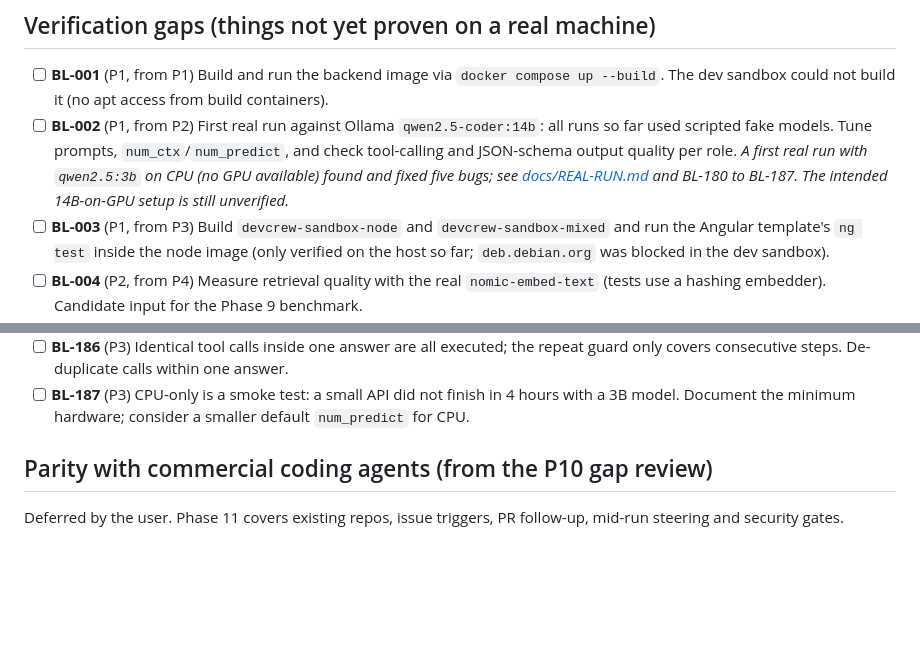
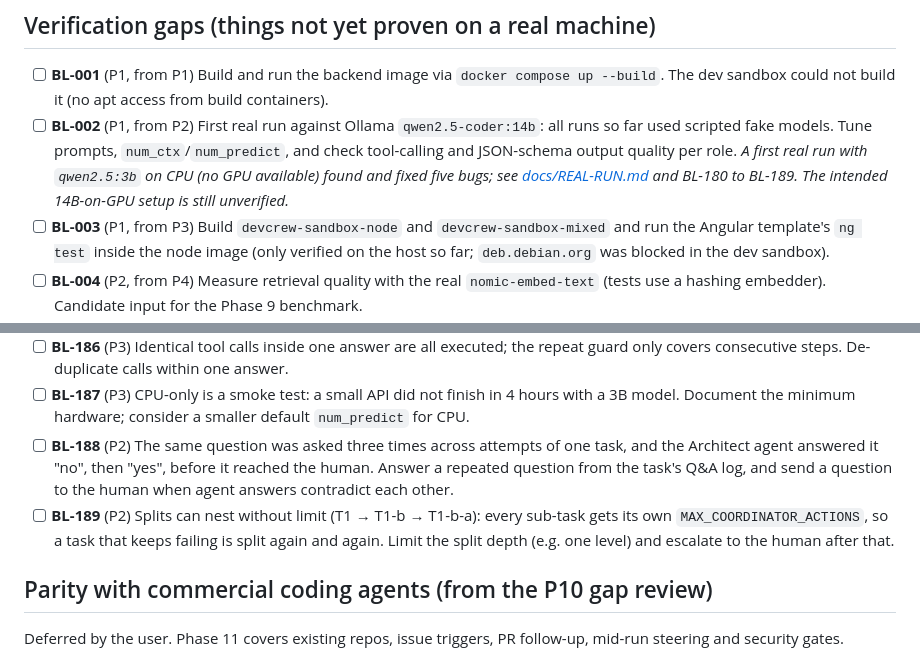
Before and after one commit to maldabaani/usp-ai-apps, a Markdown page: devcrew/BACKLOG.md, 2 parts joined by grey strips. GitHub-like rendering; blank space fills up the shorter version.

Commit message:
Backlog: repeated questions and unlimited split depth from the real run (BL-188, BL-189)
Co-Authored-By: Claude Opus 5.5 <noreply@anthropic.com>
Claude-Session: https://claude.ai/code/session_01Su8Ss52xxfRSty222atQ4b

```diff
--- a/devcrew/BACKLOG.md
+++ b/devcrew/BACKLOG.md
@@ -15,7 +15,7 @@ robustness, **P3** = nice to have.
   used scripted fake models. Tune prompts, `num_ctx`/`num_predict`, and check tool-calling and
   JSON-schema output quality per role. *A first real run with `qwen2.5:3b` on CPU (no GPU
   available) found and fixed five bugs; see [docs/REAL-RUN.md](docs/REAL-RUN.md) and BL-180 to
-  BL-187. The intended 14B-on-GPU setup is still unverified.*
+  BL-189. The intended 14B-on-GPU setup is still unverified.*
 - [ ] **BL-003** (P1, from P3) Build `devcrew-sandbox-node` and `devcrew-sandbox-mixed` and run
   the Angular template's `ng test` inside the node image (only verified on the host so far;
   `deb.debian.org` was blocked in the dev sandbox).
@@ -337,6 +337,13 @@ never pushes to the default branch of an existing repo, and never pushes before
   only covers consecutive steps. De-duplicate calls within one answer.
 - [ ] **BL-187** (P3) CPU-only is a smoke test: a small API did not finish in 4 hours with a 3B
   model. Document the minimum hardware; consider a smaller default `num_predict` for CPU.
+- [ ] **BL-188** (P2) The same question was asked three times across attempts of one task, and
+  the Architect agent answered it "no", then "yes", before it reached the human. Answer a
+  repeated question from the task's Q&A log, and send a question to the human when agent answers
+  contradict each other.
+- [ ] **BL-189** (P2) Splits can nest without limit (T1 → T1-b → T1-b-a): every sub-task gets its
+  own `MAX_COORDINATOR_ACTIONS`, so a task that keeps failing is split again and again. Limit the
+  split depth (e.g. one level) and escalate to the human after that.
 
 ## Parity with commercial coding agents (from the P10 gap review)
 
```
Also changed, not shown: devcrew/docs/REAL-RUN.md (+5 -1 lines).
